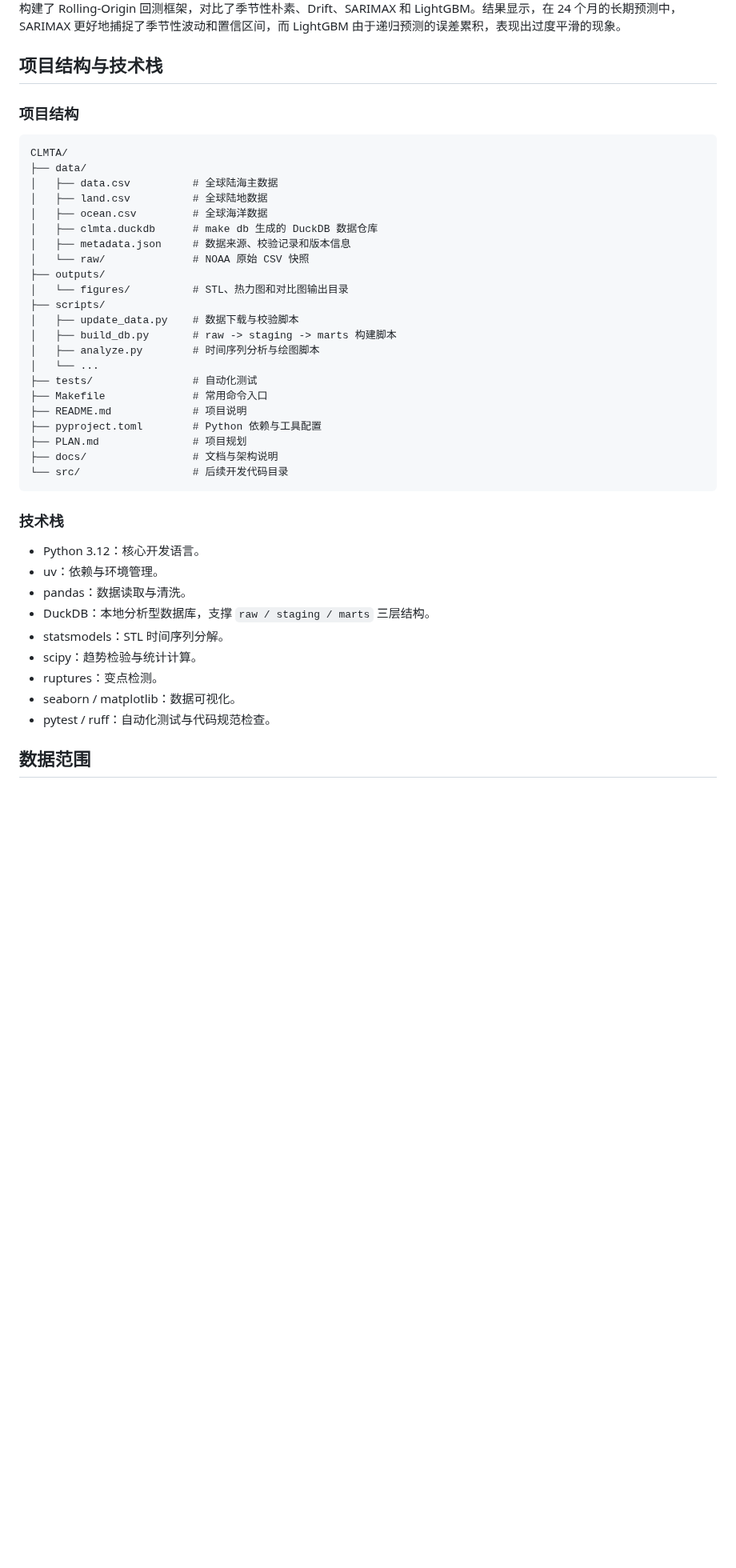
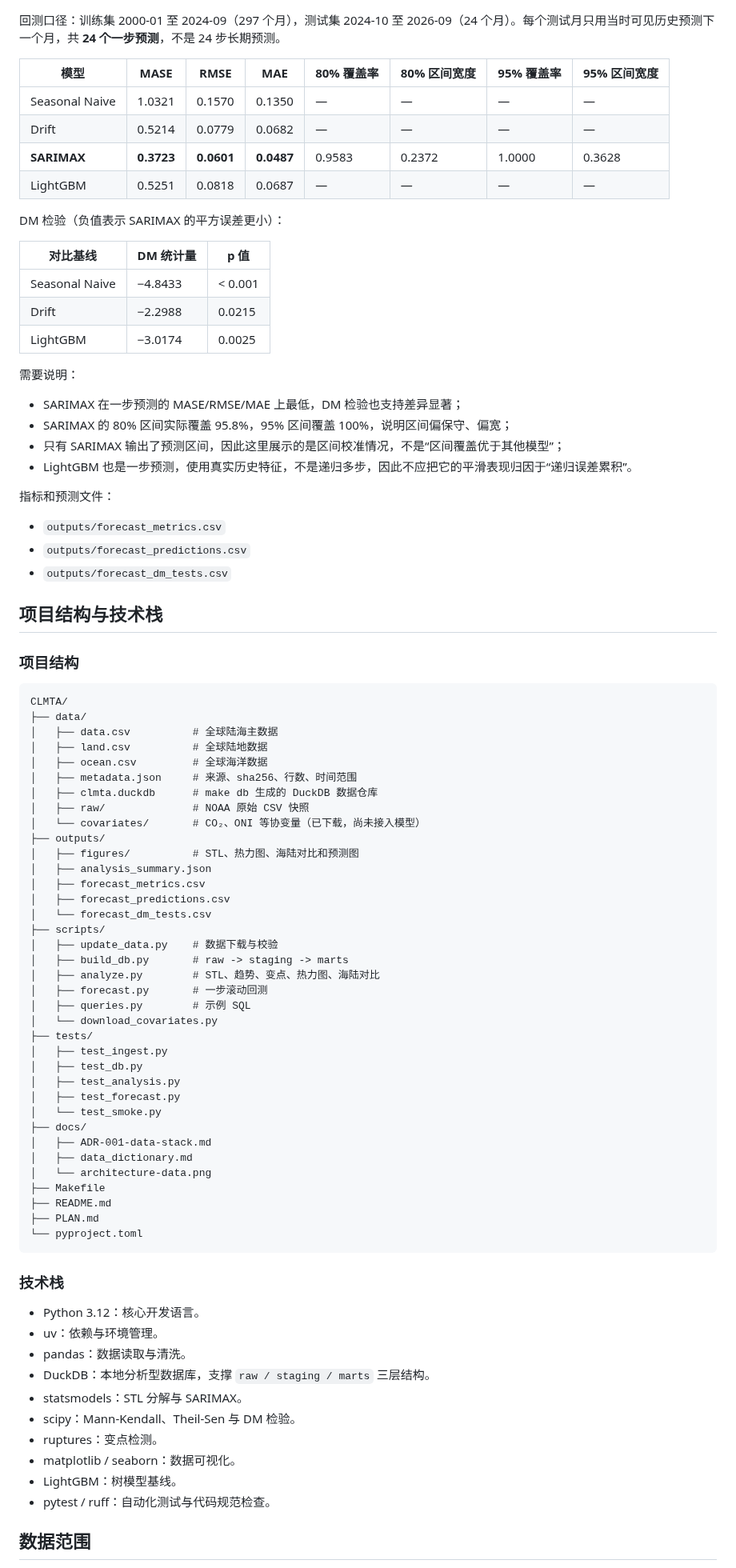
Before and after one commit to madman303/CLMTA, a Markdown page: README.md, the part around one of its changes. Shown at 80% size. GitHub-like rendering; blank space fills up the shorter version.

````diff
--- a/README.md
+++ b/README.md
@@ -51,5 +72,34 @@ make test
 ![Forecast Comparison](outputs/figures/forecast_comparison.png)
-构建了 Rolling-Origin 回测框架，对比了季节性朴素、Drift、SARIMAX 和 LightGBM。结果显示，在 24 个月的长期预测中，SARIMAX 更好地捕捉了季节性波动和置信区间，而 LightGBM 由于递归预测的误差累积，表现出过度平滑的现象。
+
+回测口径：训练集 2000-01 至 2024-09（297 个月），测试集 2024-10 至 2026-09（24 个月）。每个测试月只用当时可见历史预测下一个月，共 **24 个一步预测**，不是 24 步长期预测。
+
+| 模型 | MASE | RMSE | MAE | 80% 覆盖率 | 80% 区间宽度 | 95% 覆盖率 | 95% 区间宽度 |
+| --- | --- | --- | --- | --- | --- | --- | --- |
+| Seasonal Naive | 1.0321 | 0.1570 | 0.1350 | — | — | — | — |
+| Drift | 0.5214 | 0.0779 | 0.0682 | — | — | — | — |
+| **SARIMAX** | **0.3723** | **0.0601** | **0.0487** | 0.9583 | 0.2372 | 1.0000 | 0.3628 |
+| LightGBM | 0.5251 | 0.0818 | 0.0687 | — | — | — | — |
+
+DM 检验（负值表示 SARIMAX 的平方误差更小）：
+
+| 对比基线 | DM 统计量 | p 值 |
+| --- | --- | --- |
+| Seasonal Naive | −4.8433 | < 0.001 |
+| Drift | −2.2988 | 0.0215 |
+| LightGBM | −3.0174 | 0.0025 |
+
+需要说明：
+
+- SARIMAX 在一步预测的 MASE/RMSE/MAE 上最低，DM 检验也支持差异显著；
+- SARIMAX 的 80% 区间实际覆盖 95.8%，95% 区间覆盖 100%，说明区间偏保守、偏宽；
+- 只有 SARIMAX 输出了预测区间，因此这里展示的是区间校准情况，不是“区间覆盖优于其他模型”；
+- LightGBM 也是一步预测，使用真实历史特征，不是递归多步，因此不应把它的平滑表现归因于“递归误差累积”。
+
+指标和预测文件：
+
+- `outputs/forecast_metrics.csv`
+- `outputs/forecast_predictions.csv`
+- `outputs/forecast_dm_tests.csv`
 
 ## 项目结构与技术栈
 
@@ -61,23 +111,37 @@ CLMTA/
 │   ├── data.csv          # 全球陆海主数据
 │   ├── land.csv          # 全球陆地数据
 │   ├── ocean.csv         # 全球海洋数据
+│   ├── metadata.json     # 来源、sha256、行数、时间范围
 │   ├── clmta.duckdb      # make db 生成的 DuckDB 数据仓库
-│   ├── metadata.json     # 数据来源、校验记录和版本信息
-│   └── raw/              # NOAA 原始 CSV 快照
+│   ├── raw/              # NOAA 原始 CSV 快照
+│   └── covariates/       # CO₂、ONI 等协变量（已下载，尚未接入模型）
 ├── outputs/
-│   └── figures/          # STL、热力图和对比图输出目录
+│   ├── figures/          # STL、热力图、海陆对比和预测图
+│   ├── analysis_summary.json
+│   ├── forecast_metrics.csv
+│   ├── forecast_predictions.csv
+│   └── forecast_dm_tests.csv
 ├── scripts/
-│   ├── update_data.py    # 数据下载与校验脚本
-│   ├── build_db.py       # raw -> staging -> marts 构建脚本
-│   ├── analyze.py        # 时间序列分析与绘图脚本
-│   └── ...
-├── tests/                # 自动化测试
-├── Makefile              # 常用命令入口
-├── README.md             # 项目说明
-├── pyproject.toml        # Python 依赖与工具配置
-├── PLAN.md               # 项目规划
-├── docs/                 # 文档与架构说明
-└── src/                  # 后续开发代码目录
+│   ├── update_data.py    # 数据下载与校验
+│   ├── build_db.py       # raw -> staging -> marts
+│   ├── analyze.py        # STL、趋势、变点、热力图、海陆对比
+│   ├── forecast.py       # 一步滚动回测
+│   ├── queries.py        # 示例 SQL
+│   └── download_covariates.py
+├── tests/
+│   ├── test_ingest.py
+│   ├── test_db.py
+│   ├── test_analysis.py
+│   ├── test_forecast.py
+│   └── test_smoke.py
+├── docs/
+│   ├── ADR-001-data-stack.md
+│   ├── data_dictionary.md
+│   └── architecture-data.png
+├── Makefile
+├── README.md
+├── PLAN.md
+└── pyproject.toml
 ```
 
 ### 技术栈
@@ -86,10 +150,11 @@ CLMTA/
 - uv：依赖与环境管理。
 - pandas：数据读取与清洗。
 - DuckDB：本地分析型数据库，支撑 `raw / staging / marts` 三层结构。
-- statsmodels：STL 时间序列分解。
-- scipy：趋势检验与统计计算。
+- statsmodels：STL 分解与 SARIMAX。
+- scipy：Mann-Kendall、Theil-Sen 与 DM 检验。
 - ruptures：变点检测。
-- seaborn / matplotlib：数据可视化。
+- matplotlib / seaborn：数据可视化。
+- LightGBM：树模型基线。
 - pytest / ruff：自动化测试与代码规范检查。
 
 ## 数据范围
````
Also changed, not shown: other parts of README.md (+45 -22 lines), docs/ADR-001-data-stack.md (+1 -1 lines), docs/项目企划书-v1.md (+62 -38 lines), outputs/figures/forecast_comparison.png, outputs/figures/land_ocean_compare.png, outputs/figures/monthly_heatmap.png, 13 other files.
